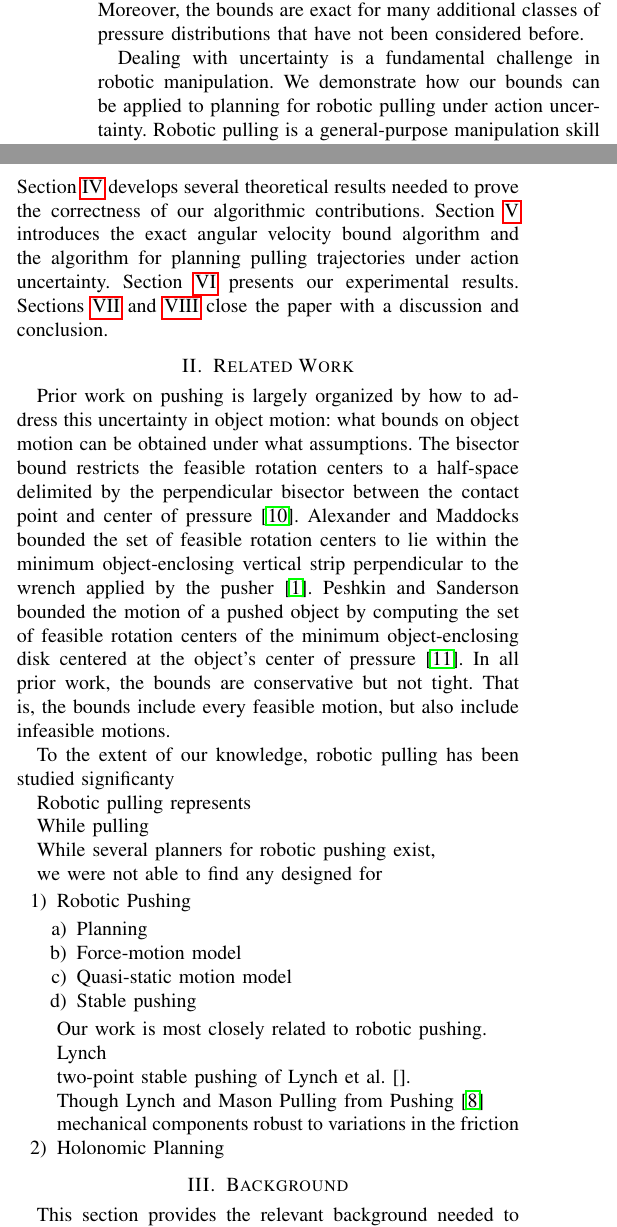
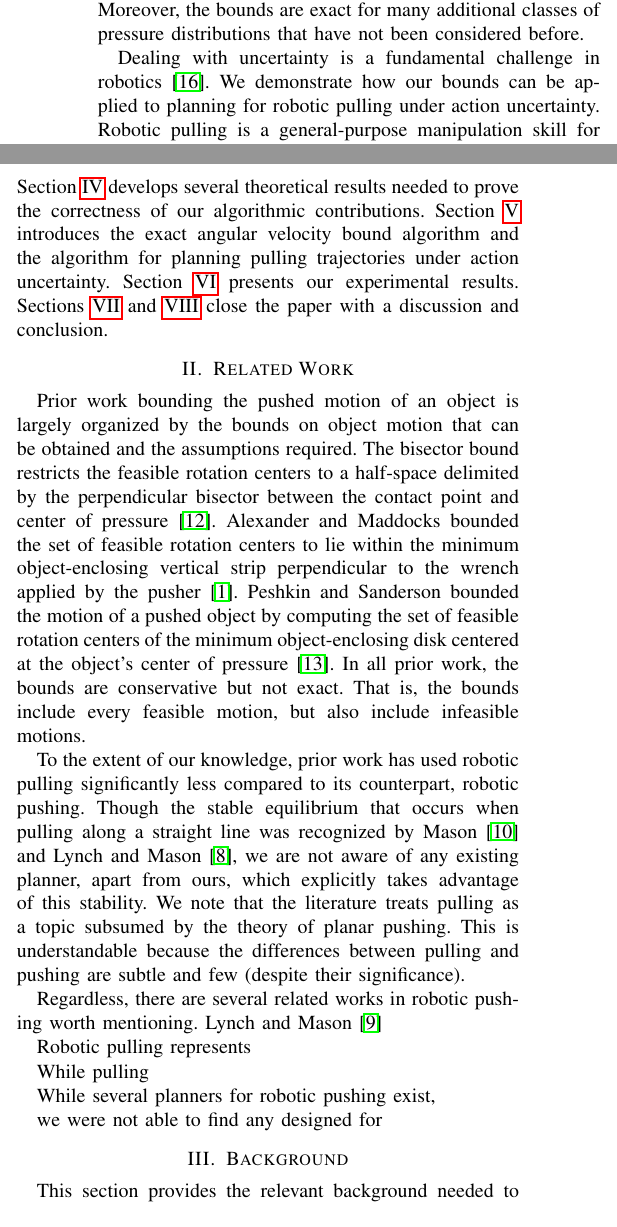
Before and after one commit to ehuang3/robotic_pulling, a LaTeX paper (tex/RSS2017_PressPull.tex): two parts of the columns of page 1 of 8, joined at a grey line, cut so that both start at the same text. Compiled offline with pdfLaTeX.

Commit message:
tex: Edits to Related Works

```diff
--- a/tex/RSS2017_PressPull.tex
+++ b/tex/RSS2017_PressPull.tex
@@ -212,10 +212,10 @@ pressure distributions with shared center of pressure. Moreover, the
 bounds are exact for many additional classes of pressure distributions
 that have not been considered before.
 
-Dealing with uncertainty is a fundamental challenge in robotic
-manipulation. We demonstrate how our bounds can be applied to planning
-for robotic pulling under action uncertainty. Robotic pulling is a
-general-purpose manipulation skill for positioning and orienting
+Dealing with uncertainty is a fundamental challenge in robotics
+\cite{Thrun2005}. We demonstrate how our bounds can be applied to
+planning for robotic pulling under action uncertainty. Robotic pulling
+is a general-purpose manipulation skill for positioning and orienting
 objects. The proposed planner uses the angular velocity bounds to find
 actions that reduce the uncertainty in the system, i.e. close the
 distance between the integrated orientation bounds. Moreover, given a
@@ -332,9 +332,9 @@ discussion and conclusion.
 % ``If the [motion] cannot be predicted, then the next best thing is to
 % determine the range of possible [motions].''
 
-Prior work on pushing is largely organized by how to address this
-uncertainty in object motion: what bounds on object motion can be
-obtained under what assumptions.
+Prior work bounding the pushed motion of an object is largely
+organized by the bounds on object motion that can be obtained and the
+assumptions required.
 % Since then, various inexact angular velocity bounds have been
 % published.
 The bisector bound restricts the feasible rotation centers to a
@@ -346,10 +346,22 @@ the pusher \cite{alexander1993bounds}.  Peshkin and Sanderson bounded
 the motion of a pushed object by computing the set of feasible
 rotation centers of the minimum object-enclosing disk centered at the
 object's center of pressure \cite{peshkin1988motion}. In all prior
-work, the bounds are conservative but not tight. That is, the bounds
+work, the bounds are conservative but not exact. That is, the bounds
 include every feasible motion, but also include infeasible motions.
 
-To the extent of our knowledge, robotic pulling has been studied significanty
+To the extent of our knowledge, prior work has used robotic pulling
+significantly less compared to its counterpart, robotic pushing.
+Though the stable equilibrium that occurs when pulling along a
+straight line was recognized by Mason \cite{mason1986} and Lynch and
+Mason \cite{lynch1995pulling}, we are not aware of any existing
+planner, apart from ours, which explicitly takes advantage of this
+stability. We note that the literature treats pulling as a topic
+subsumed by the theory of planar pushing. This is understandable
+because the differences between pulling and pushing are subtle and few
+(despite their significance).
+
+Regardless, there are several related works in robotic pushing worth
+mentioning. Lynch and Mason \cite{lynch1996stable}
 
 Robotic pulling represents
 
@@ -369,27 +381,23 @@ we were not able to find any designed for
 % distributions. This allows our method to obtain an order-of-magnitude
 % improvement over previous bounds.
 
-\begin{enumerate}
-\item Robotic Pushing
-  \begin{enumerate}
-  \item Planning
-  \item Force-motion model
-  \item Quasi-static motion model
-  \item Stable pushing
-  \end{enumerate}
+% \begin{enumerate}
+% \item Robotic Pushing
+%   \begin{enumerate}
+%   \item Planning
+%   \item Force-motion model
+%   \item Quasi-static motion model
+%   \item Stable pushing
+%   \end{enumerate}
 
-  Our work is most closely related to robotic pushing.
+%   Our work is most closely related to robotic pushing.
+%   Lynch
+%   two-point stable pushing of Lynch et al. \cite{}.
+%   Though Lynch and Mason Pulling from Pushing \cite{lynch1995pulling}
+%   mechanical components robust to variations in the friction
 
-  Lynch
-
-  two-point stable pushing of Lynch et al. \cite{}.
-
-  Though Lynch and Mason Pulling from Pushing \cite{lynch1995pulling}
-
-  mechanical components robust to variations in the friction
-
-\item Holonomic Planning
-\end{enumerate}
+% \item Holonomic Planning
+% \end{enumerate}
 
 \section{Background}\label{sec:background}
 % \BB{Briefly describe why this background is necessary. }
```
Also changed, not shown: tex/references.bib (+24 -0 lines).
